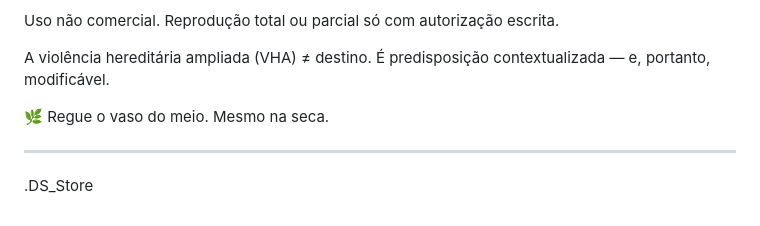
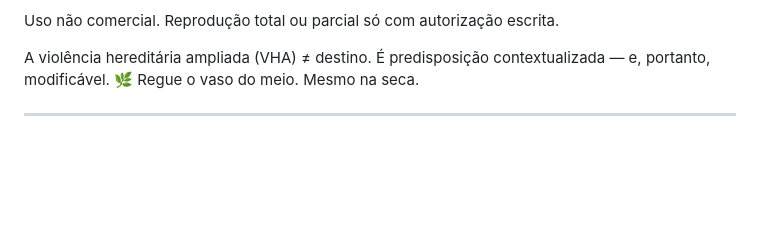
Before and after one commit to erigutembergmeneses-jpg/-Repositorio-Lucas_M-, a Markdown page: README.md, the part around the change. GitHub-like rendering; blank space fills up the shorter version.

```diff
--- a/README.md
+++ b/README.md
@@ -76,9 +76,6 @@ Reprodução total ou parcial só com autorização escrita.
 
 A violência hereditária ampliada (VHA) ≠ destino.
 É predisposição contextualizada — e, portanto, modificável.
-
 🌿 Regue o vaso do meio. Mesmo na seca.
 
 ---
-
-   .DS_Store
```
